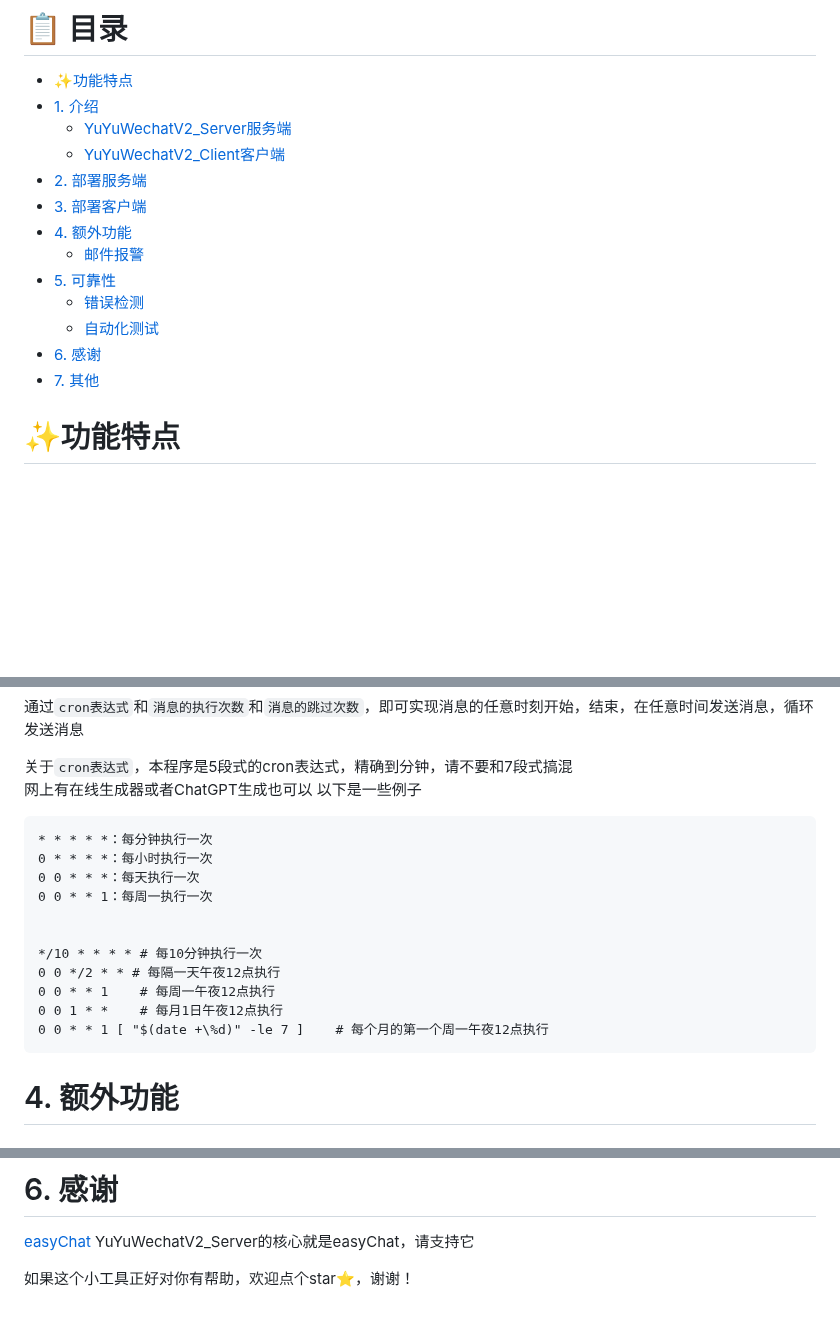
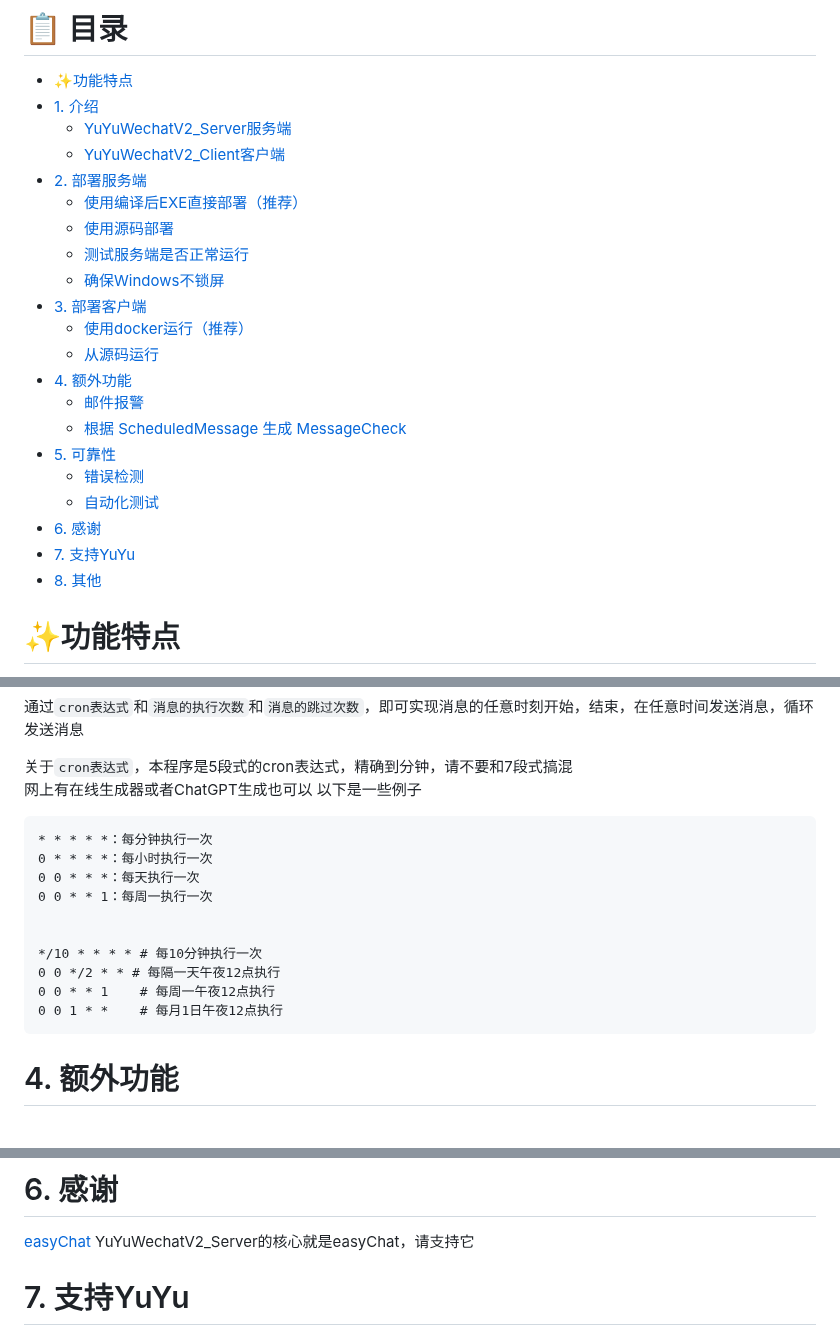
Before and after one commit to xieyumc/YuYuWechat, a Markdown page: README.md, 3 parts joined by grey strips. Drawn GitHub-style; blank space fills up the shorter version.

Commit message:
docs：更新readme

````diff
--- a/README.md
+++ b/README.md
@@ -35,14 +35,22 @@
   - [YuYuWechatV2_Server服务端](#yuyuwechatv2_server服务端)
   - [YuYuWechatV2_Client客户端](#yuyuwechatv2_client客户端)
 - [2. 部署服务端](#2-部署服务端)
+  - [使用编译后EXE直接部署（推荐）](#使用编译后exe直接部署推荐)
+  - [使用源码部署](#使用源码部署)
+  - [测试服务端是否正常运行](#测试服务端是否正常运行)
+  - [确保Windows不锁屏](#确保windows不锁屏)
 - [3. 部署客户端](#3-部署客户端)
+  - [使用docker运行（推荐）](#使用docker运行推荐)
+  - [从源码运行](#从源码运行)
 - [4. 额外功能](#4-额外功能)
   - [邮件报警](#邮件报警)
+  - [根据 ScheduledMessage 生成 MessageCheck](#根据-scheduledmessage-生成-messagecheck)
 - [5. 可靠性](#5-可靠性)
   - [错误检测](#错误检测)
   - [自动化测试](#自动化测试)
 - [6. 感谢](#6-感谢)
-- [7. 其他](#7-其他)
+- [7. 支持YuYu](#7-支持yuyu)
+- [8. 其他](#8-其他)
 
 # ✨功能特点
 
@@ -288,6 +296,7 @@ python manage.py createsuperuser
 关于`cron表达式`，本程序是5段式的cron表达式，精确到分钟，请不要和7段式搞混
 网上有在线生成器或者ChatGPT生成也可以
 以下是一些例子
+
 ```
 * * * * *：每分钟执行一次
 0 * * * *：每小时执行一次
@@ -299,7 +308,6 @@ python manage.py createsuperuser
 0 0 */2 * * # 每隔一天午夜12点执行
 0 0 * * 1    # 每周一午夜12点执行
 0 0 1 * *    # 每月1日午夜12点执行
-0 0 * * 1 [ "$(date +\%d)" -le 7 ]    # 每个月的第一个周一午夜12点执行
 ```
 # 4. 额外功能
 
@@ -378,5 +386,5 @@ _测试是验证代码是否按预期运行的重要手段，YuYuWechat通过Git
 
 [easyChat](https://github.com/LTEnjoy/easyChat) YuYuWechatV2_Server的核心就是easyChat，请支持它
 
-如果这个小工具正好对你有帮助，欢迎点个star⭐，谢谢！
+# 7. 支持YuYu
 
````
Also changed, not shown: other parts of README.md (+9 -1 lines).
